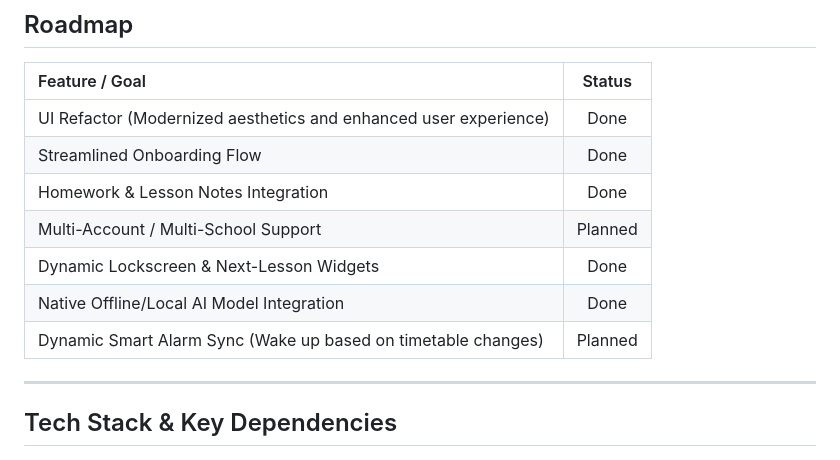
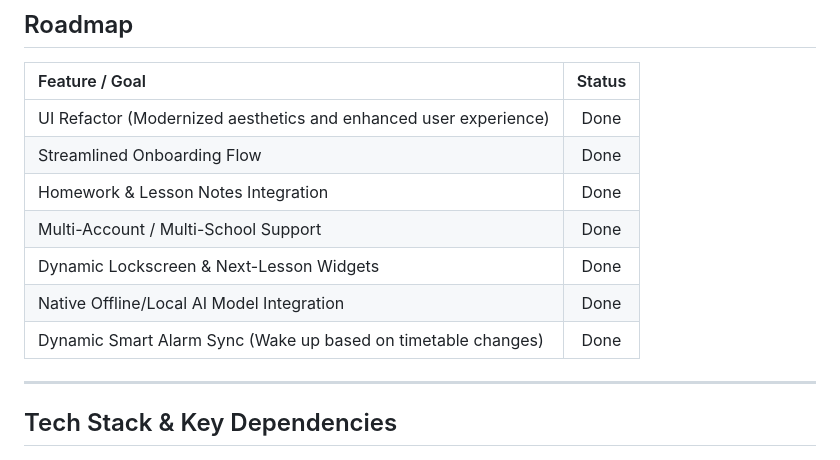
Before and after one commit to ninocss/UntisPlus, a Markdown page: README.md, the part around the change. Drawn GitHub-style.

```diff
--- a/README.md
+++ b/README.md
@@ -58,10 +58,10 @@ UntisPlus is a modern, secure, and intuitive Flutter client for students and tea
 | UI Refactor (Modernized aesthetics and enhanced user experience) | Done |
 | Streamlined Onboarding Flow | Done |
 | Homework & Lesson Notes Integration | Done |
-| Multi-Account / Multi-School Support | Planned |
+| Multi-Account / Multi-School Support | Done |
 | Dynamic Lockscreen & Next-Lesson Widgets | Done |
 | Native Offline/Local AI Model Integration | Done |
-| Dynamic Smart Alarm Sync (Wake up based on timetable changes) | Planned |
+| Dynamic Smart Alarm Sync (Wake up based on timetable changes) | Done |
 
 ---
 
```
